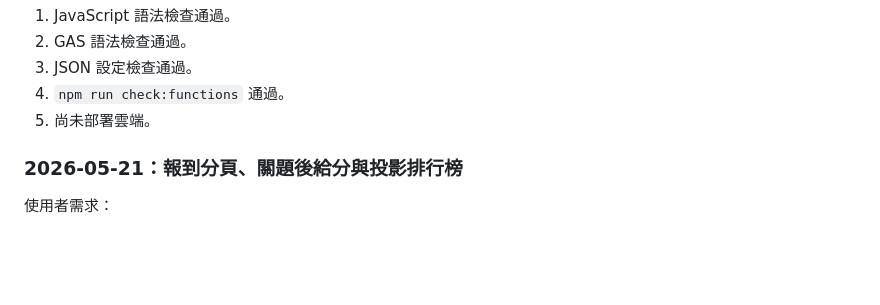
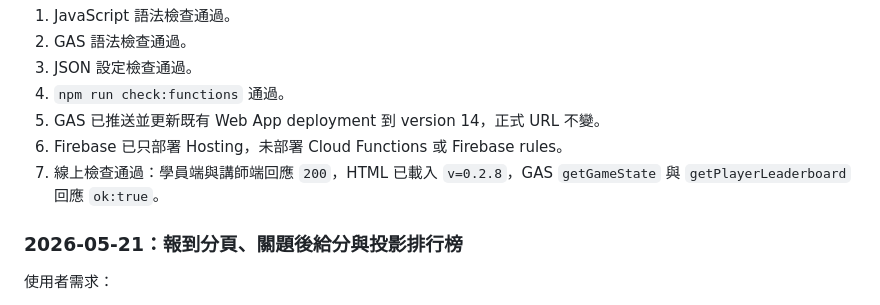
Before and after one commit to tychbniis-ryan/tychbniis, a Markdown page: antigravity_vaccine_team_game_docs/docs/WORK_LOG.md, the part around the change. Rendered like a GitHub page; blank space fills up the shorter version.

```diff
--- a/antigravity_vaccine_team_game_docs/docs/WORK_LOG.md
+++ b/antigravity_vaccine_team_game_docs/docs/WORK_LOG.md
@@ -51,7 +51,9 @@
 2. GAS 語法檢查通過。
 3. JSON 設定檢查通過。
 4. `npm run check:functions` 通過。
-5. 尚未部署雲端。
+5. GAS 已推送並更新既有 Web App deployment 到 version 14，正式 URL 不變。
+6. Firebase 已只部署 Hosting，未部署 Cloud Functions 或 Firebase rules。
+7. 線上檢查通過：學員端與講師端回應 `200`，HTML 已載入 `v=0.2.8`，GAS `getGameState` 與 `getPlayerLeaderboard` 回應 `ok:true`。
 
 ### 2026-05-21：報到分頁、關題後給分與投影排行榜
 
```
Also changed, not shown: antigravity_vaccine_team_game_docs/CHANGELOG.md (+3 -1 lines), antigravity_vaccine_team_game_docs/docs/AI_HANDOVER.md (+1 -1 lines).
